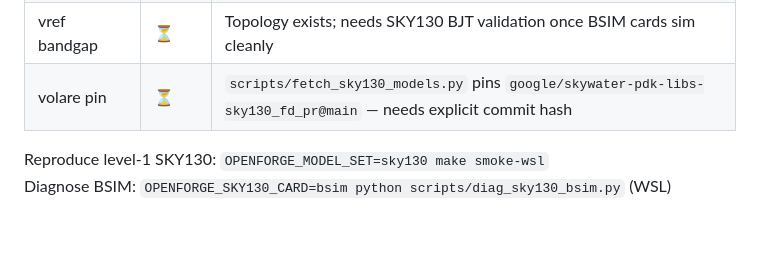
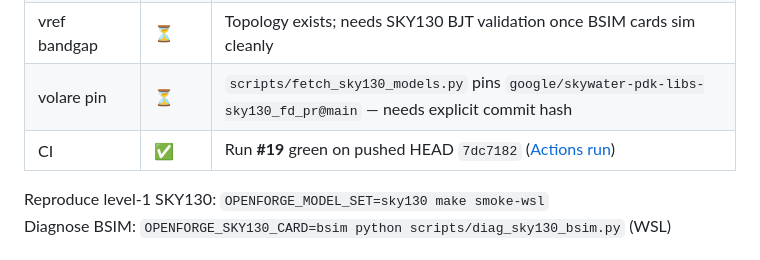
Before and after one commit to Netie-AI/OpenForge, a Markdown page: docs/STATUS.md, the part around the change. Rendered like a GitHub page; blank space fills up the shorter version.

Commit message:
docs: confirm Phase 3 CI green on run #19
Co-authored-by: Cursor <cursoragent@cursor.com>

```diff
--- a/docs/STATUS.md
+++ b/docs/STATUS.md
@@ -151,6 +151,7 @@ $env:OPENFORGE_WSL_DISTRO='Ubuntu'
 | BSIM card sim | ⏳ | Fetched `models.sp` loads but pfet BSIM4 `.model` params fail ngspice substitute (`Cannot compute substitute`) — needs further PDK/volare work |
 | vref bandgap | ⏳ | Topology exists; needs SKY130 BJT validation once BSIM cards sim cleanly |
 | volare pin | ⏳ | `scripts/fetch_sky130_models.py` pins `google/skywater-pdk-libs-sky130_fd_pr@main` — needs explicit commit hash |
+| CI | ✅ | Run **#19** green on pushed HEAD `7dc7182` ([Actions run](https://github.com/Netie-AI/OpenForge/actions/runs/27802914554)) |
 
 Reproduce level-1 SKY130: `OPENFORGE_MODEL_SET=sky130 make smoke-wsl`
 Diagnose BSIM: `OPENFORGE_SKY130_CARD=bsim python scripts/diag_sky130_bsim.py` (WSL)
```
